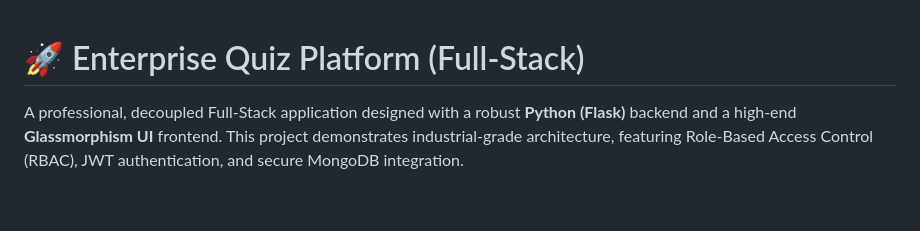
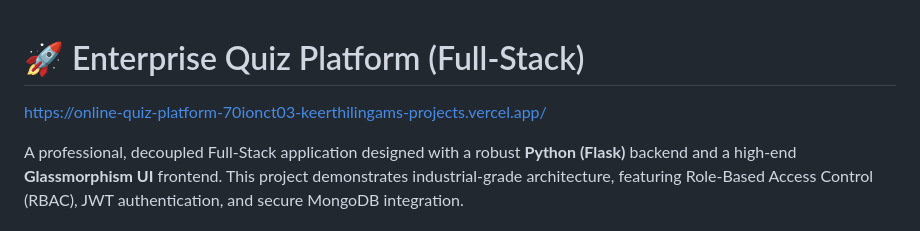
Before and after one commit to Keerthilingam/online-quiz-platform, a Markdown page: README.md, the part around the change. Drawn GitHub-style; blank space fills up the shorter version.

Commit message:
Update README with project URL
Added project URL to the README file.

```diff
--- a/README.md
+++ b/README.md
@@ -1,4 +1,5 @@
 # 🚀 Enterprise Quiz Platform (Full-Stack)
+https://online-quiz-platform-70ionct03-keerthilingams-projects.vercel.app/
 
 A professional, decoupled Full-Stack application designed with a robust **Python (Flask)** backend and a high-end **Glassmorphism UI** frontend. This project demonstrates industrial-grade architecture, featuring Role-Based Access Control (RBAC), JWT authentication, and secure MongoDB integration.
 
```
